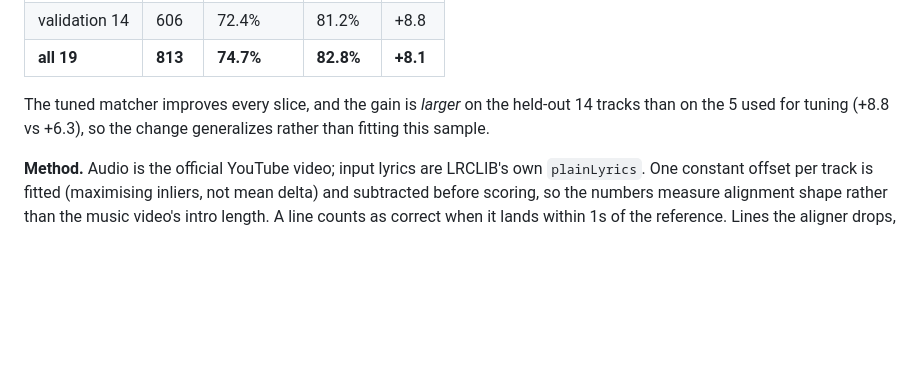
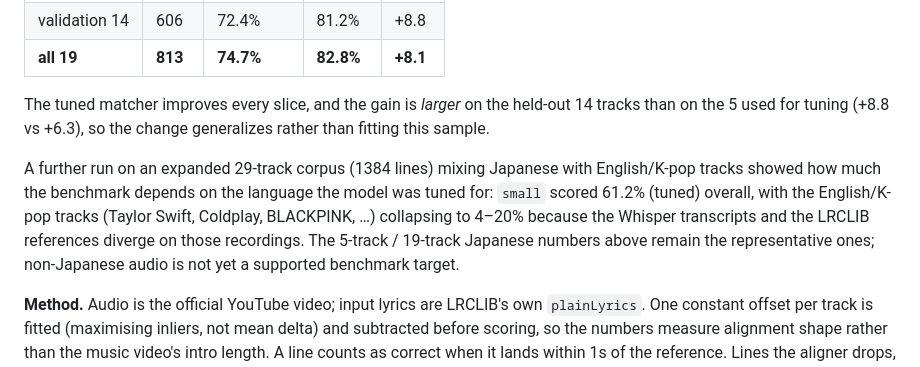
Before and after one commit to PixelAxolotl/lrc-sync, a Markdown page: README.md, the part around the change. GitHub-like rendering; blank space fills up the shorter version.

Commit message:
docs: note expanded-corpus small-model result and non-Japanese caveat

```diff
--- a/README.md
+++ b/README.md
@@ -151,6 +151,15 @@ The tuned matcher improves every slice, and the gain is *larger* on the
 held-out 14 tracks than on the 5 used for tuning (+8.8 vs +6.3), so the
 change generalizes rather than fitting this sample.
 
+A further run on an expanded 29-track corpus (1384 lines) mixing Japanese
+with English/K-pop tracks showed how much the benchmark depends on the
+language the model was tuned for: `small` scored 61.2% (tuned) overall, with
+the English/K-pop tracks (Taylor Swift, Coldplay, BLACKPINK, …) collapsing
+to 4–20% because the Whisper transcripts and the LRCLIB references diverge
+on those recordings. The 5-track / 19-track Japanese numbers above remain
+the representative ones; non-Japanese audio is not yet a supported
+benchmark target.
+
 **Method.** Audio is the official YouTube video; input lyrics are LRCLIB's own
 `plainLyrics`. One constant offset per track is fitted (maximising inliers, not
 mean delta) and subtracted before scoring, so the numbers measure alignment
```
